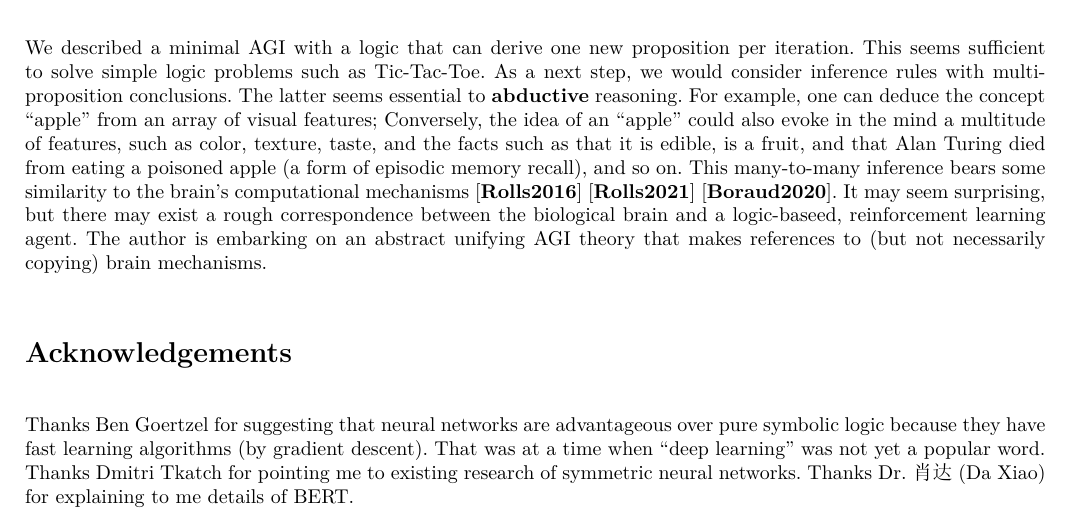
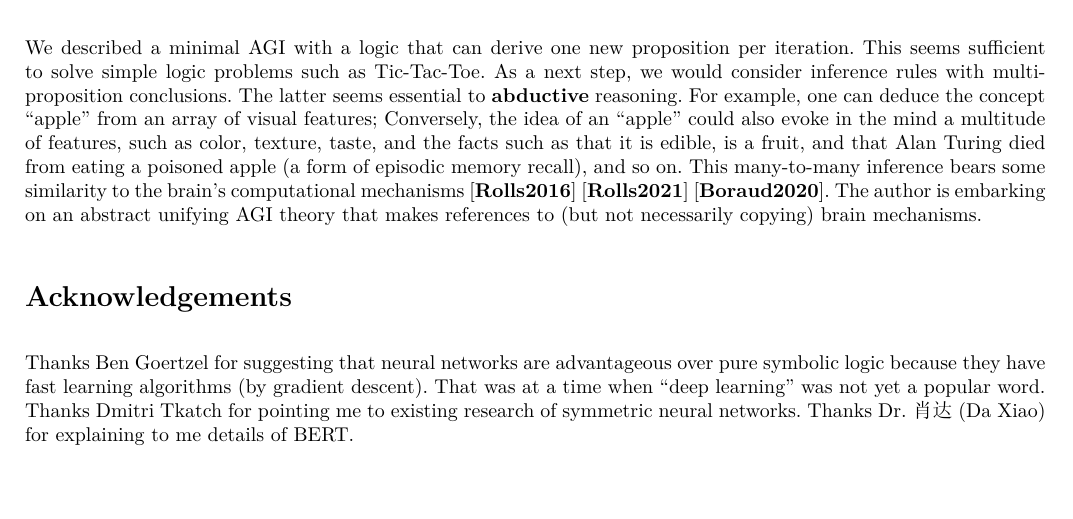
Before and after one commit to Cybernetic1/2021, a LaTeX paper (AGI-2021.tex): part of page 6 of 7, cut so that both start at the same text, the shorter picture padded with empty space. The pictures show the PDF file AGI-2021.pdf that the author committed with the source.

Commit message:
AGI 2021: minor

```diff
--- a/AGI-2021.tex
+++ b/AGI-2021.tex
@@ -291,7 +291,7 @@ In our Tic-Tac-Toe experiment, convergence of learning is observed, but the algo
 
 \section{Conclusion and Future Directions}
 
-We described a minimal AGI with a logic that can derive one new proposition per iteration.  This seems sufficient to solve simple logic problems such as Tic-Tac-Toe.  As a next step, we would consider inference rules with multi-proposition conclusions.  The latter seems essential to \textbf{abductive} reasoning.  For example, one can deduce the concept ``apple'' from an array of visual features;  Conversely, the idea of an ``apple'' could also evoke in the mind a multitude of features, such as color, texture, taste, and the facts such as that it is edible, is a fruit, and that Alan Turing died from eating a poisoned apple (a form of episodic memory recall), and so on.  This many-to-many inference bears some similarity to the brain's computational mechanisms \cite{Rolls2016} \cite{Rolls2021} \cite{Boraud2020}.  It may seem surprising, but there may exist a rough correspondence between the biological brain and a logic-baseed, reinforcement learning agent.  The author is embarking on an abstract unifying AGI theory that makes references to (but not necessarily copying) brain mechanisms.
+We described a minimal AGI with a logic that can derive one new proposition per iteration.  This seems sufficient to solve simple logic problems such as Tic-Tac-Toe.  As a next step, we would consider inference rules with multi-proposition conclusions.  The latter seems essential to \textbf{abductive} reasoning.  For example, one can deduce the concept ``apple'' from an array of visual features;  Conversely, the idea of an ``apple'' could also evoke in the mind a multitude of features, such as color, texture, taste, and the facts such as that it is edible, is a fruit, and that Alan Turing died from eating a poisoned apple (a form of episodic memory recall), and so on.  This many-to-many inference bears some similarity to the brain's computational mechanisms \cite{Rolls2016} \cite{Rolls2021} \cite{Boraud2020}.  The author is embarking on an abstract unifying AGI theory that makes references to (but not necessarily copying) brain mechanisms.
 
 \section*{Acknowledgements}
 
```
Also changed, not shown: AGI-2021-cn.pdf, AGI-2021.pdf.
